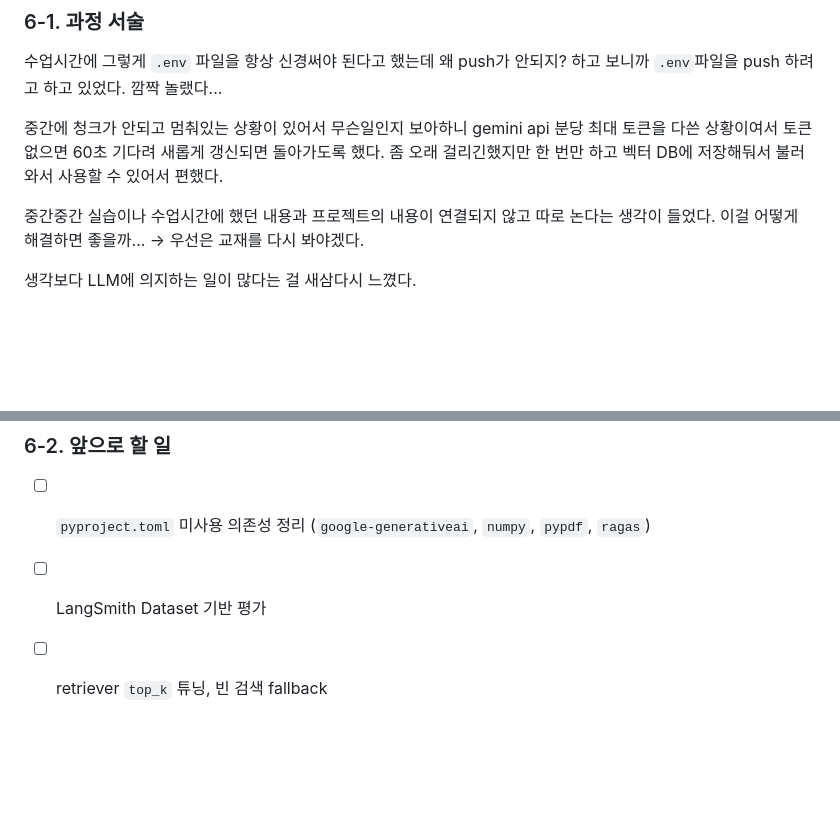
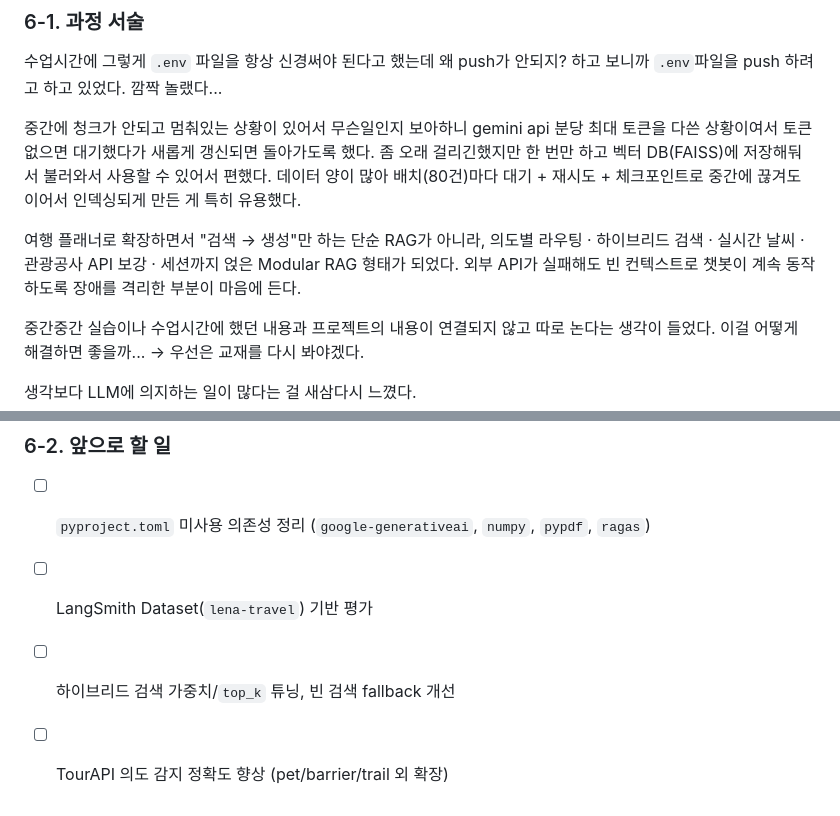
Before and after one commit to HyeerinCho/Lena-travel-RAG, a Markdown page: docs/회고.md, 2 parts joined by grey strips. Drawn GitHub-style; blank space fills up the shorter version.

```diff
--- a/docs/회고.md
+++ b/docs/회고.md
@@ -161,7 +199,9 @@ uv run python eval/dataset.py
 
 수업시간에 그렇게 `.env` 파일을 항상 신경써야 된다고 했는데 왜 push가 안되지? 하고 보니까 `.env`파일을 push 하려고 하고 있었다. 깜짝 놀랬다...
 
-중간에 청크가 안되고 멈춰있는 상황이 있어서 무슨일인지 보아하니 gemini api 분당 최대 토큰을 다쓴 상황이여서 토큰 없으면 60초 기다려 새롭게 갱신되면 돌아가도록 했다. 좀 오래 걸리긴했지만 한 번만 하고 벡터 DB에 저장해둬서 불러와서 사용할 수 있어서 편했다.
+중간에 청크가 안되고 멈춰있는 상황이 있어서 무슨일인지 보아하니 gemini api 분당 최대 토큰을 다쓴 상황이여서 토큰 없으면 대기했다가 새롭게 갱신되면 돌아가도록 했다. 좀 오래 걸리긴했지만 한 번만 하고 벡터 DB(FAISS)에 저장해둬서 불러와서 사용할 수 있어서 편했다. 데이터 양이 많아 배치(80건)마다 대기 + 재시도 + 체크포인트로 중간에 끊겨도 이어서 인덱싱되게 만든 게 특히 유용했다.
+
+여행 플래너로 확장하면서 "검색 → 생성"만 하는 단순 RAG가 아니라, 의도별 라우팅 · 하이브리드 검색 · 실시간 날씨 · 관광공사 API 보강 · 세션까지 얹은 Modular RAG 형태가 되었다. 외부 API가 실패해도 빈 컨텍스트로 챗봇이 계속 동작하도록 장애를 격리한 부분이 마음에 든다.
 
 중간중간 실습이나 수업시간에 했던 내용과 프로젝트의 내용이 연결되지 않고 따로 논다는 생각이 들었다. 이걸 어떻게 해결하면 좋을까... → 우선은 교재를 다시 봐야겠다.
 
@@ -177,5 +217,6 @@ uv run python eval/dataset.py
 ### 6-2. 앞으로 할 일
 
 - [ ] `pyproject.toml` 미사용 의존성 정리 (`google-generativeai`, `numpy`, `pypdf`, `ragas`)
-- [ ] LangSmith Dataset 기반 평가
-- [ ] retriever `top_k` 튜닝, 빈 검색 fallback
+- [ ] LangSmith Dataset(`lena-travel`) 기반 평가
+- [ ] 하이브리드 검색 가중치/`top_k` 튜닝, 빈 검색 fallback 개선
+- [ ] TourAPI 의도 감지 정확도 향상 (pet/barrier/trail 외 확장)
```
Also changed, not shown: other parts of docs/회고.md (+107 -69 lines).
